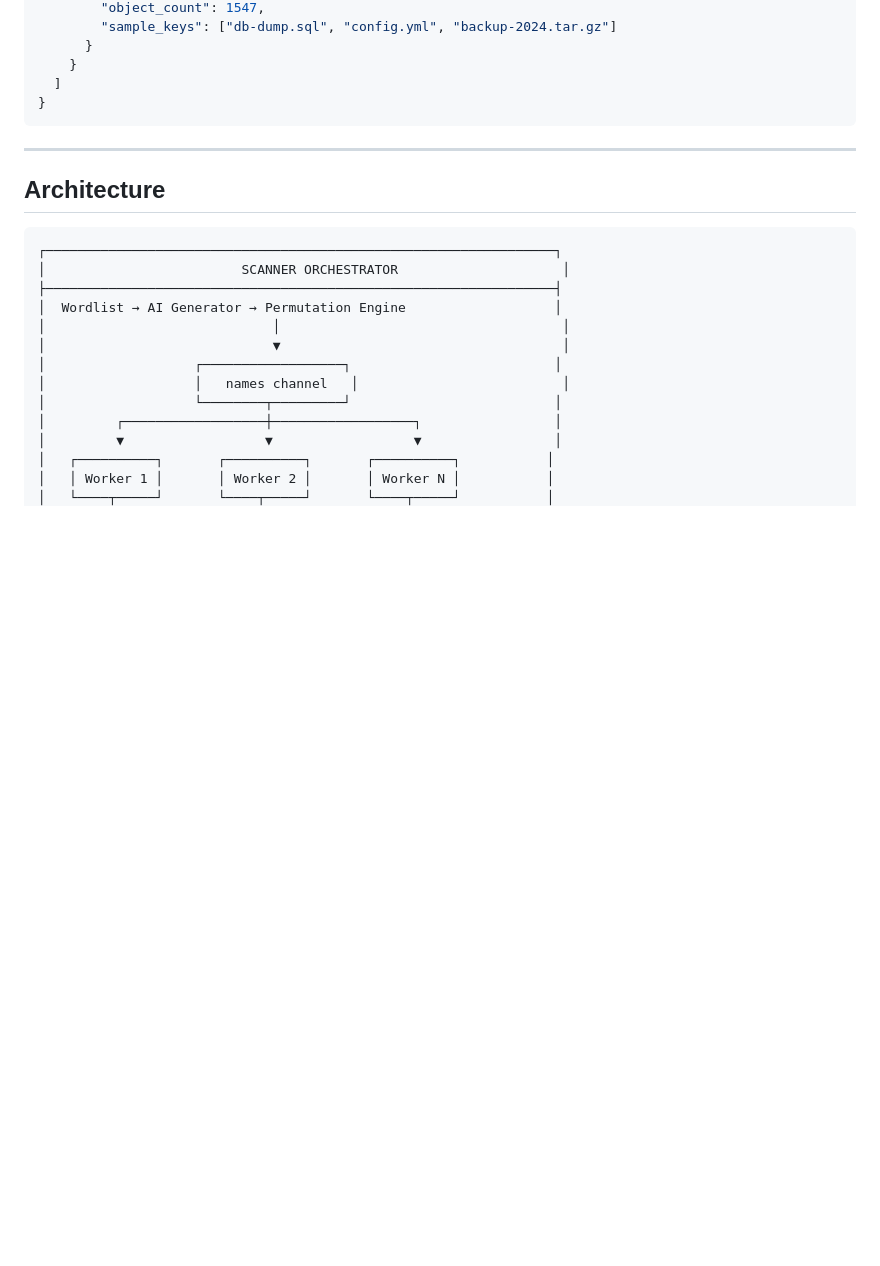
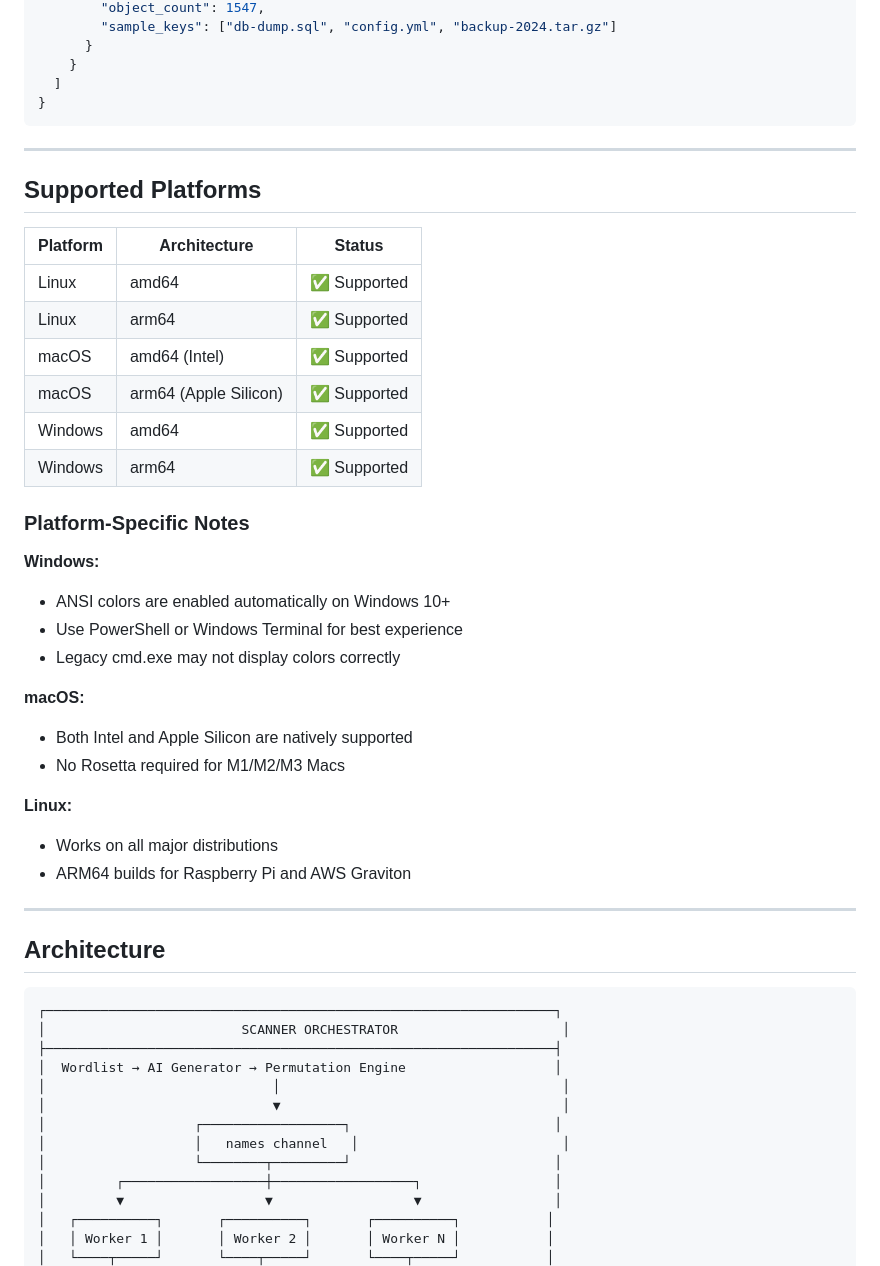
Before and after one commit to xeloxa/s3finder, a Markdown page: README.md, the part around one of its changes. Drawn GitHub-style; blank space fills up the shorter version.

````diff
--- a/README.md
+++ b/README.md
@@ -186,6 +269,34 @@ Results saved to: results.json
 
 ---
 
+## Supported Platforms
+
+| Platform | Architecture | Status |
+|----------|--------------|--------|
+| Linux | amd64 | ✅ Supported |
+| Linux | arm64 | ✅ Supported |
+| macOS | amd64 (Intel) | ✅ Supported |
+| macOS | arm64 (Apple Silicon) | ✅ Supported |
+| Windows | amd64 | ✅ Supported |
+| Windows | arm64 | ✅ Supported |
+
+### Platform-Specific Notes
+
+**Windows:**
+- ANSI colors are enabled automatically on Windows 10+
+- Use PowerShell or Windows Terminal for best experience
+- Legacy cmd.exe may not display colors correctly
+
+**macOS:**
+- Both Intel and Apple Silicon are natively supported
+- No Rosetta required for M1/M2/M3 Macs
+
+**Linux:**
+- Works on all major distributions
+- ARM64 builds for Raspberry Pi and AWS Graviton
+
+---
+
 ## Architecture
 
 ```
````
Also changed, not shown: other parts of README.md (+99 -3 lines).
